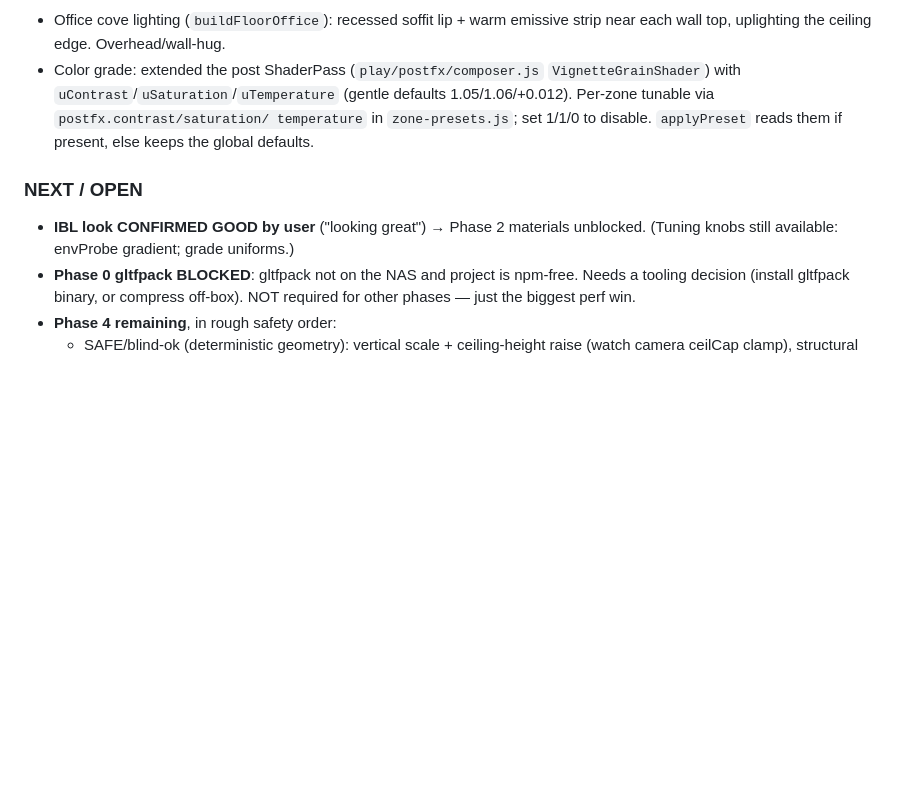
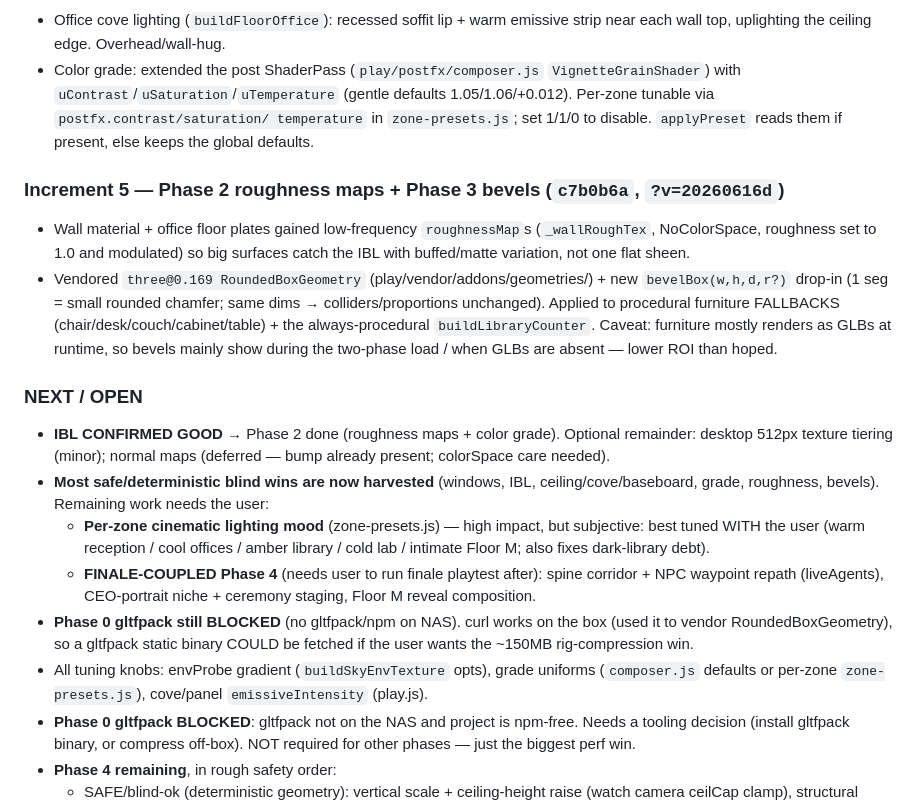
Before and after one commit to mathiasu-stack/claude-code-quest, a Markdown page: RESUME.md, the part around the change. Drawn GitHub-style; blank space fills up the shorter version.

Commit message:
Update RESUME.md: roughness-maps + bevels increment; safe wins harvested
Co-Authored-By: Claude Opus 4.8 (1M context) <noreply@anthropic.com>

```diff
--- a/RESUME.md
+++ b/RESUME.md
@@ -79,9 +79,36 @@ finale coupling. Deterministic, mobile-cheap (shared geo/mat).
   temperature` in `zone-presets.js`; set 1/1/0 to disable. `applyPreset` reads
   them if present, else keeps the global defaults.
 
+### Increment 5 — Phase 2 roughness maps + Phase 3 bevels (`c7b0b6a`, `?v=20260616d`)
+- Wall material + office floor plates gained low-frequency `roughnessMap`s
+  (`_wallRoughTex`, NoColorSpace, roughness set to 1.0 and modulated) so big
+  surfaces catch the IBL with buffed/matte variation, not one flat sheen.
+- Vendored `three@0.169 RoundedBoxGeometry` (play/vendor/addons/geometries/) +
+  new `bevelBox(w,h,d,r?)` drop-in (1 seg = small rounded chamfer; same dims →
+  colliders/proportions unchanged). Applied to procedural furniture FALLBACKS
+  (chair/desk/couch/cabinet/table) + the always-procedural `buildLibraryCounter`.
+  Caveat: furniture mostly renders as GLBs at runtime, so bevels mainly show
+  during the two-phase load / when GLBs are absent — lower ROI than hoped.
+
 ### NEXT / OPEN
-- **IBL look CONFIRMED GOOD by user** ("looking great") → Phase 2 materials
-  unblocked. (Tuning knobs still available: envProbe gradient; grade uniforms.)
+- **IBL CONFIRMED GOOD** → Phase 2 done (roughness maps + color grade). Optional
+  remainder: desktop 512px texture tiering (minor); normal maps (deferred —
+  bump already present; colorSpace care needed).
+- **Most safe/deterministic blind wins are now harvested** (windows, IBL,
+  ceiling/cove/baseboard, grade, roughness, bevels). Remaining work needs the
+  user:
+  - **Per-zone cinematic lighting mood** (zone-presets.js) — high impact, but
+    subjective: best tuned WITH the user (warm reception / cool offices / amber
+    library / cold lab / intimate Floor M; also fixes dark-library debt).
+  - **FINALE-COUPLED Phase 4** (needs user to run finale playtest after): spine
+    corridor + NPC waypoint repath (liveAgents), CEO-portrait niche + ceremony
+    staging, Floor M reveal composition.
+- **Phase 0 gltfpack still BLOCKED** (no gltfpack/npm on NAS). curl works on the
+  box (used it to vendor RoundedBoxGeometry), so a gltfpack static binary COULD
+  be fetched if the user wants the ~150MB rig-compression win.
+- All tuning knobs: envProbe gradient (`buildSkyEnvTexture` opts), grade
+  uniforms (`composer.js` defaults or per-zone `zone-presets.js`), cove/panel
+  `emissiveIntensity` (play.js).
 - **Phase 0 gltfpack BLOCKED**: gltfpack not on the NAS and project is npm-free.
   Needs a tooling decision (install gltfpack binary, or compress off-box). NOT
   required for other phases — just the biggest perf win.
```
